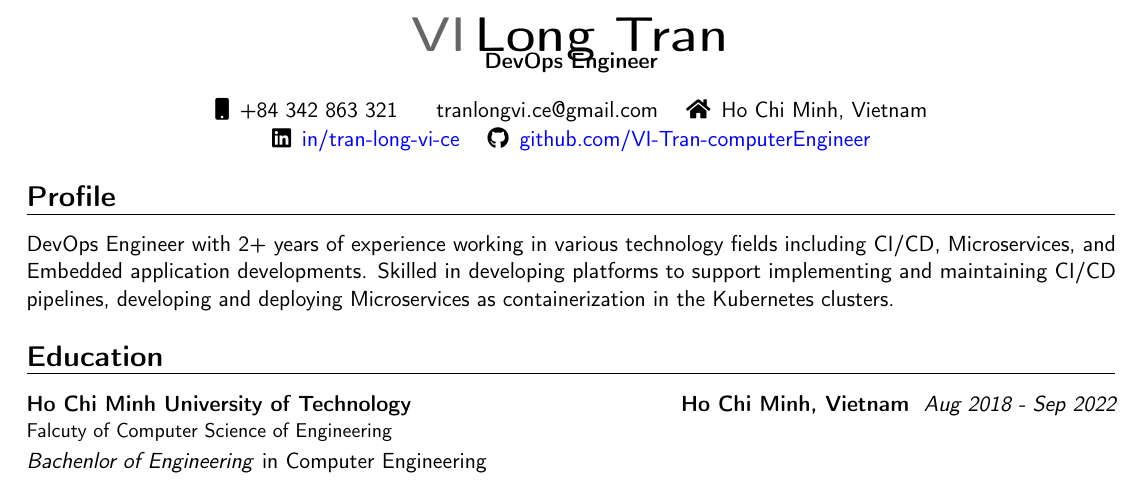
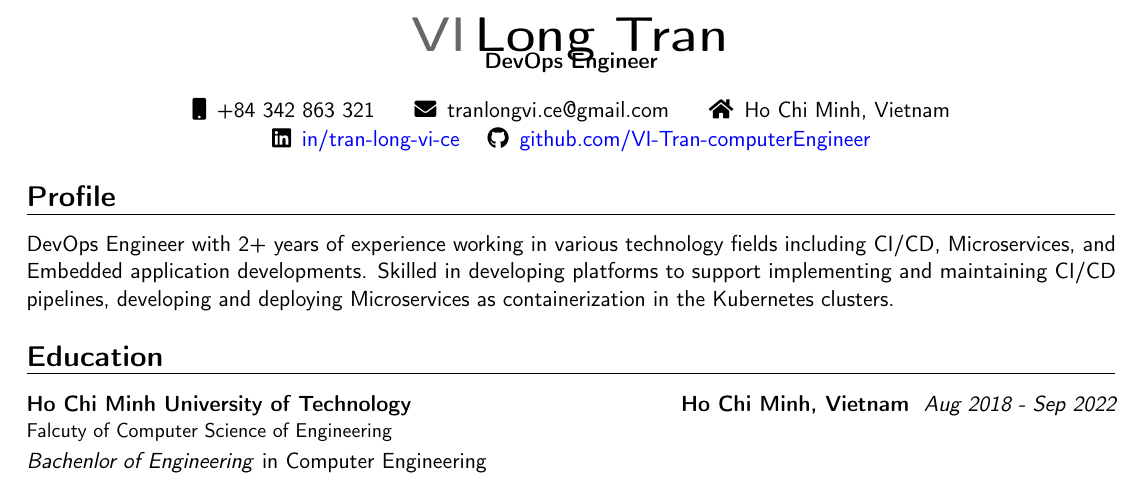
Before and after one commit to VI-Tran-computerEngineer/latex-documents, a LaTeX CV (devops_resume/main.tex): part of page 1 of 2, cut so that both start at the same text. Compiled offline with pdfLaTeX.

Commit message:
Fix resume bug

```diff
--- a/devops_resume/main.tex
+++ b/devops_resume/main.tex
@@ -67,14 +67,13 @@
 \begin{document}
 
 %----------HEADING-----------------
-
 \makecvtitle
 \vspace*{-15mm}
 \begin{center}\textbf{DevOps Engineer}\end{center}
 \begin{center}
-\setlength{\tabcolsep}{7pt}
+\setlength{\tabcolsep}{10pt}
 \begin{tabular}{ c c c }
-\faMobile\enspace +84 342 863 321 & \enspace tranlongvi.ce@gmail.com & \faHome\enspace Ho Chi Minh, Vietnam
+\faMobile\enspace +84 342 863 321 & \faEnvelope\enspace tranlongvi.ce@gmail.com & \faHome\enspace Ho Chi Minh, Vietnam
 \end{tabular}
 \setlength{\tabcolsep}{7pt}
 \begin{tabular}{ c  c }
```
Also changed, not shown: devops_resume/My_DevOps_Resume.pdf, devops_resume/main.tex (1 more changed lines).
